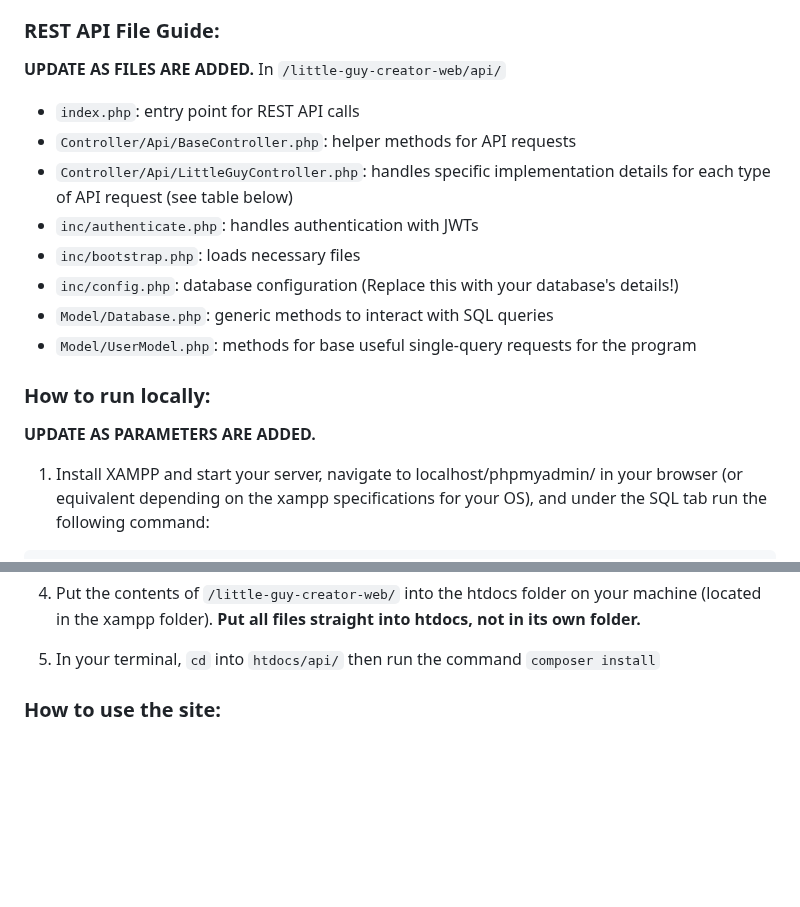
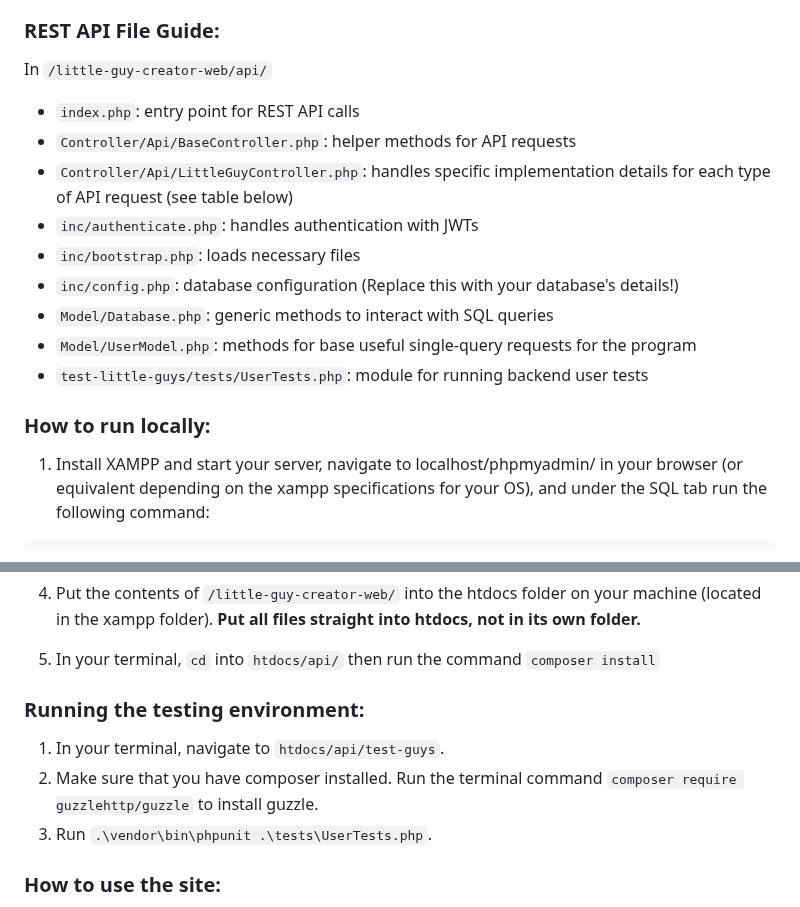
Before and after one commit to Cool-Little-Guy-Makers/little-guy-website, a Markdown page: README.md, 2 parts joined by grey strips. Rendered like a GitHub page; blank space fills up the shorter version.

Commit message:
Testing environment walkthrough

````diff
--- a/README.md
+++ b/README.md
@@ -38,7 +38,6 @@ In `/little-guy-creator-web/`
 - `under-construction-notice.html`: under construction page for portions of the app not yet developed.
 
 ### REST API File Guide:
-**UPDATE AS FILES ARE ADDED.**
 In `/little-guy-creator-web/api/`
 - `index.php`: entry point for REST API calls
 - `Controller/Api/BaseController.php`: helper methods for API requests
@@ -48,8 +47,9 @@ In `/little-guy-creator-web/api/`
 - `inc/config.php`: database configuration (Replace this with your database's details!)
 - `Model/Database.php`: generic methods to interact with SQL queries
 - `Model/UserModel.php`: methods for base useful single-query requests for the program
+- `test-little-guys/tests/UserTests.php`: module for running backend user tests
+
 ### How to run locally:
-**UPDATE AS PARAMETERS ARE ADDED.**
 1. Install XAMPP and start your server, navigate to localhost/phpmyadmin/ in your browser (or equivalent depending on the xampp specifications for your OS), and under the SQL tab run the following command:
 ```sql
 CREATE DATABASE `app-db`;
@@ -97,6 +97,12 @@ Replace the definitions for host, username, and password to match your user acco
 4. Put the contents of `/little-guy-creator-web/` into the htdocs folder on your machine (located in the xampp folder). **Put all files straight into htdocs, not in its own folder.**
 
 5. In your terminal, `cd` into `htdocs/api/` then run the command `composer install`
+
+### Running the testing environment:
+
+1. In your terminal, navigate to `htdocs/api/test-guys`.
+2. Make sure that you have composer installed. Run the terminal command ```composer require guzzlehttp/guzzle``` to install guzzle.
+3. Run ```.\vendor\bin\phpunit .\tests\UserTests.php```.
 
 ### How to use the site:
 
````
